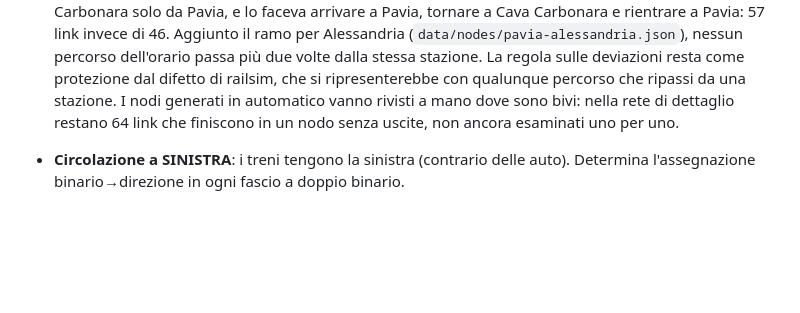
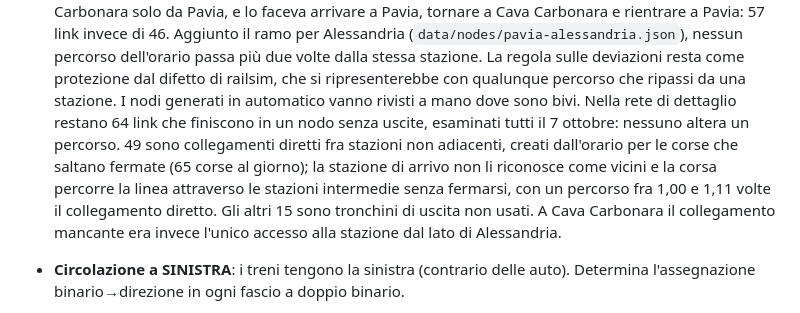
Before and after one commit to fabiocompagnoni/milan_railway_network_simulation, a Markdown page: docs/network/infrastruttura-nodo-milano.md, the part around the change. GitHub-like rendering; blank space fills up the shorter version.

Commit message:
docs: record that the remaining dead-end links of the detailed network alter no route

```diff
--- a/docs/network/infrastruttura-nodo-milano.md
+++ b/docs/network/infrastruttura-nodo-milano.md
@@ -273,9 +273,16 @@ Criticità**.
   dell'orario passa più due volte dalla stessa stazione. La regola sulle
   deviazioni resta come protezione dal difetto di railsim, che si
   ripresenterebbe con qualunque percorso che ripassi da una stazione.
-  I nodi generati in automatico vanno rivisti a mano dove sono bivi: nella
+  I nodi generati in automatico vanno rivisti a mano dove sono bivi. Nella
   rete di dettaglio restano 64 link che finiscono in un nodo senza uscite,
-  non ancora esaminati uno per uno.
+  esaminati tutti il 7 ottobre: nessuno altera un percorso. 49 sono
+  collegamenti diretti fra stazioni non adiacenti, creati dall'orario per le
+  corse che saltano fermate (65 corse al giorno); la stazione di arrivo non
+  li riconosce come vicini e la corsa percorre la linea attraverso le
+  stazioni intermedie senza fermarsi, con un percorso fra 1,00 e 1,11 volte
+  il collegamento diretto. Gli altri 15 sono tronchini di uscita non usati.
+  A Cava Carbonara il collegamento mancante era invece l'unico accesso alla
+  stazione dal lato di Alessandria.
 
 - **Circolazione a SINISTRA**: i treni tengono la sinistra (contrario delle
   auto). Determina l'assegnazione binario→direzione in ogni fascio a doppio
```
